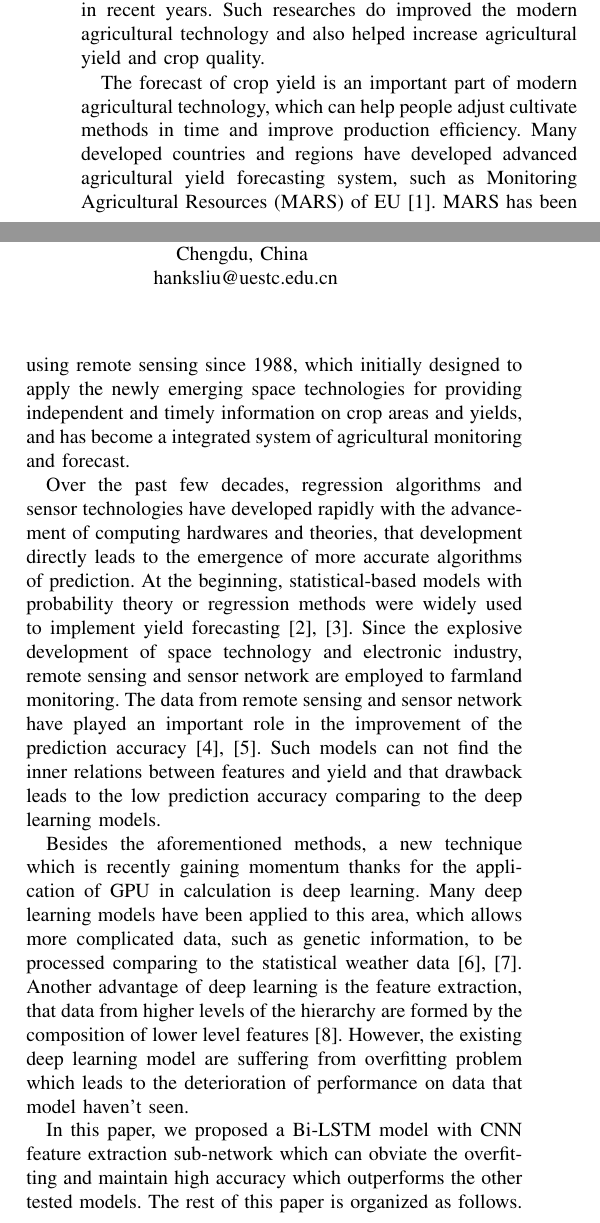
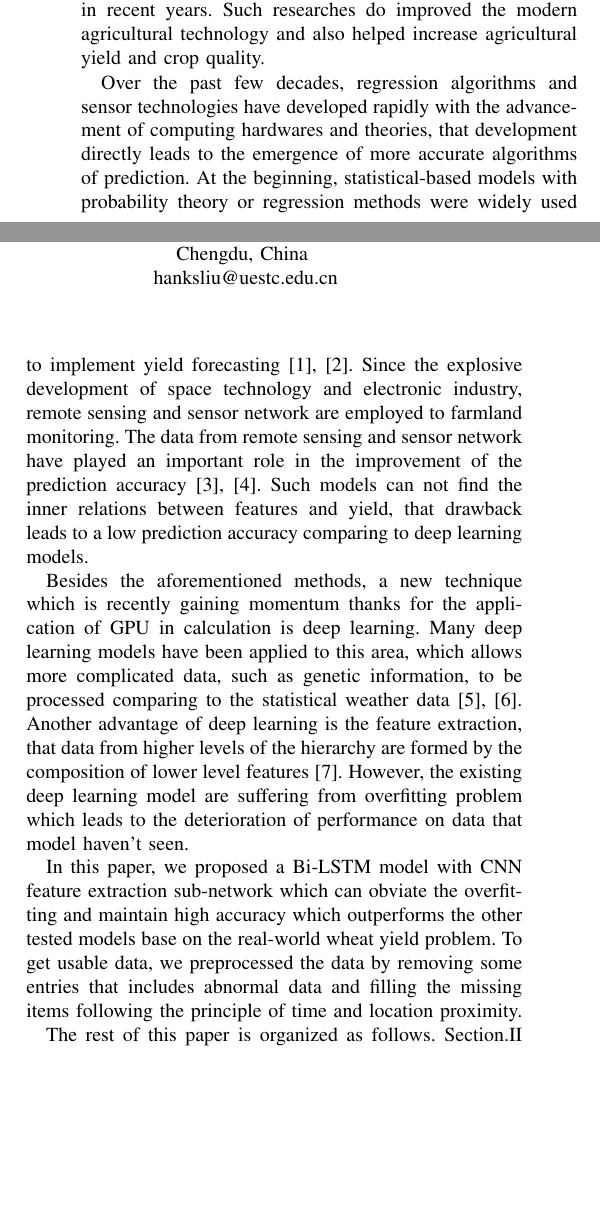
Before and after one commit to aoba98/bishe, a LaTeX paper (Latex/conference_101719.tex): two parts of the columns of page 1 of 7 before the commit and two parts of the columns of page 1 of 6 after it, joined at a grey line, cut so that both start at the same text, the shorter picture padded with empty space. Compiled offline with pdfLaTeX; a missing font is replaced by an installed copy or a similar font; a LaTeX package or settings file that is missing is left out.

Commit message:
paper update

```diff
--- a/Latex/conference_101719.tex
+++ b/Latex/conference_101719.tex
@@ -67,10 +67,10 @@ hanksliu@uestc.edu.cn}
 \section{Introduction}
   % 分析重要性
   The food issue has always been a hot topic and directly affects many aspects of people's lives. With the explosive growth of the world population, countries all over the world are exploring methods to grow crops with less natural resource consumption while increasing production under the guarantee of environmental protection. In such situation, the precision and intelligence of agriculture are becoming increasingly important. Therefore, researchers have focused on the collection, combination and processing of external information including data of climate, satellites and geography in recent years. Such researches do improved the modern agricultural technology and also helped increase agricultural yield and crop quality.\par
-  The forecast of crop yield is an important part of modern agricultural technology, which can help people adjust cultivate methods in time and improve production efficiency. Many developed countries and regions have developed advanced agricultural yield forecasting system, such as Monitoring Agricultural Resources (MARS) of EU\cite{vanderveldePerformanceMARScropYield2019}. MARS has been using remote sensing since 1988, which initially designed to apply the newly emerging space technologies for providing independent and timely information on crop areas and yields, and has become a integrated system of agricultural monitoring and forecast.\par
-  Over the past few decades, regression algorithms and sensor technologies have developed rapidly with the advancement of computing hardwares and theories, that development directly leads to the emergence of more accurate algorithms of prediction. At the beginning, statistical-based models with probability theory or regression methods were widely used to implement yield forecasting\cite{matisMarkovChainApproach1985, stephensCropYieldForecasting1995}. Since the explosive development of space technology and electronic industry, remote sensing and sensor network are employed to farmland monitoring.  The data from remote sensing and sensor network have played an important role in the improvement of the prediction accuracy\cite{youDeepGaussianProcess2017, baruthUseRemoteSensing}. Such models can not find the inner relations between features and yield and that drawback leads to the low prediction accuracy comparing to the deep learning models.\par
+  Over the past few decades, regression algorithms and sensor technologies have developed rapidly with the advancement of computing hardwares and theories, that development directly leads to the emergence of more accurate algorithms of prediction. At the beginning, statistical-based models with probability theory or regression methods were widely used to implement yield forecasting\cite{matisMarkovChainApproach1985, stephensCropYieldForecasting1995}. Since the explosive development of space technology and electronic industry, remote sensing and sensor network are employed to farmland monitoring.  The data from remote sensing and sensor network have played an important role in the improvement of the prediction accuracy\cite{youDeepGaussianProcess2017, baruthUseRemoteSensing}. Such models can not find the inner relations between features and yield, that drawback leads to a low prediction accuracy comparing to deep learning models.\par
   Besides the aforementioned methods, a new technique which is recently gaining momentum thanks for the application of GPU in calculation is deep learning. Many deep learning models have been applied to this area, which allows more complicated data, such as genetic information, to be processed comparing to the statistical weather data\cite{mateo-sanchisSynergisticIntegrationOptical2019,steenUsingDeepLearning2016a}. Another advantage of deep learning is the feature extraction, that data from higher levels of the hierarchy are formed by the composition of lower level features\cite{lecunDeepLearning2015}. However, the existing deep learning model are suffering from overfitting problem which leads to the deterioration of performance on data that model haven't seen. \par
-  In this paper, we proposed a Bi-LSTM model with CNN feature extraction sub-network which can obviate the overfitting and maintain high accuracy which outperforms the other tested models. The rest of this paper is organized as follows. Section.\ref{sec:RW} introduces the common used methods in crop yield prediction. Section.\ref{sec:MB} introduces the mathematic backgrounds of the LSTM and the bidirectional RNN, Section.\ref{sec:Arch} introduces the architecture of the Bi-LSTM model and in Section.\ref{sec:ex} experiment results are revealed and we discuss its feasibility and advantages. Finally, the conclusion and some directions of future work are given about our method in Section.\ref{sec:con}.
+  In this paper, we proposed a Bi-LSTM model with CNN feature extraction sub-network which can obviate the overfitting and maintain high accuracy which outperforms the other tested models base on the real-world wheat yield problem. To get usable data, we preprocessed the data by removing some entries that includes abnormal data and filling the missing items following the principle of time and location proximity. \par
+  The rest of this paper is organized as follows. Section.\ref{sec:RW} introduces the common used methods in crop yield prediction. Section.\ref{sec:MB} introduces the mathematic backgrounds of the LSTM and the bidirectional RNN, Section.\ref{sec:Arch} introduces the architecture of the Bi-LSTM model and in Section.\ref{sec:ex} experiment results are revealed and we discuss its feasibility and advantages. Finally, the conclusion and some directions of future work are given about our method in Section.\ref{sec:con}.
 
 \section{Related works} \label{sec:RW}
 
```
Also changed, not shown: Latex/conference_101719.pdf, Latex/figures/new_arch.pdf, Latex/conference_101719.tex (4 more changed lines).
